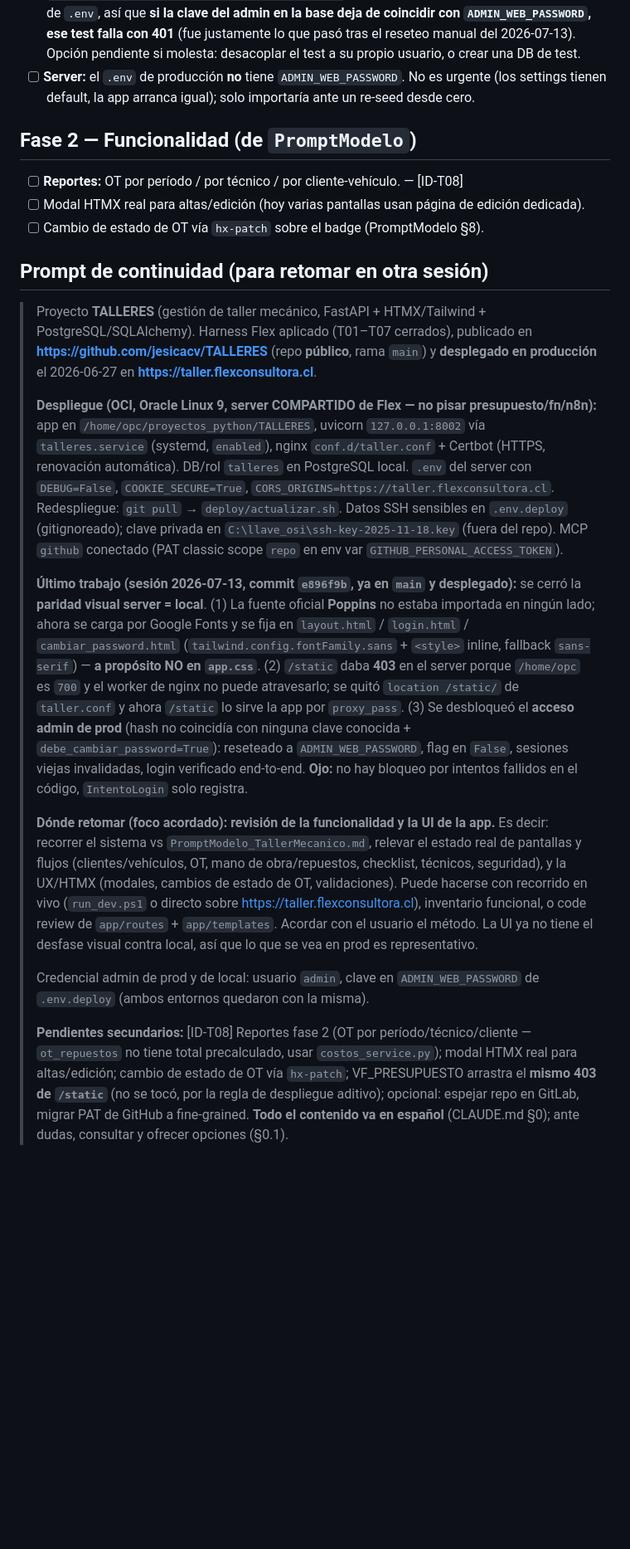
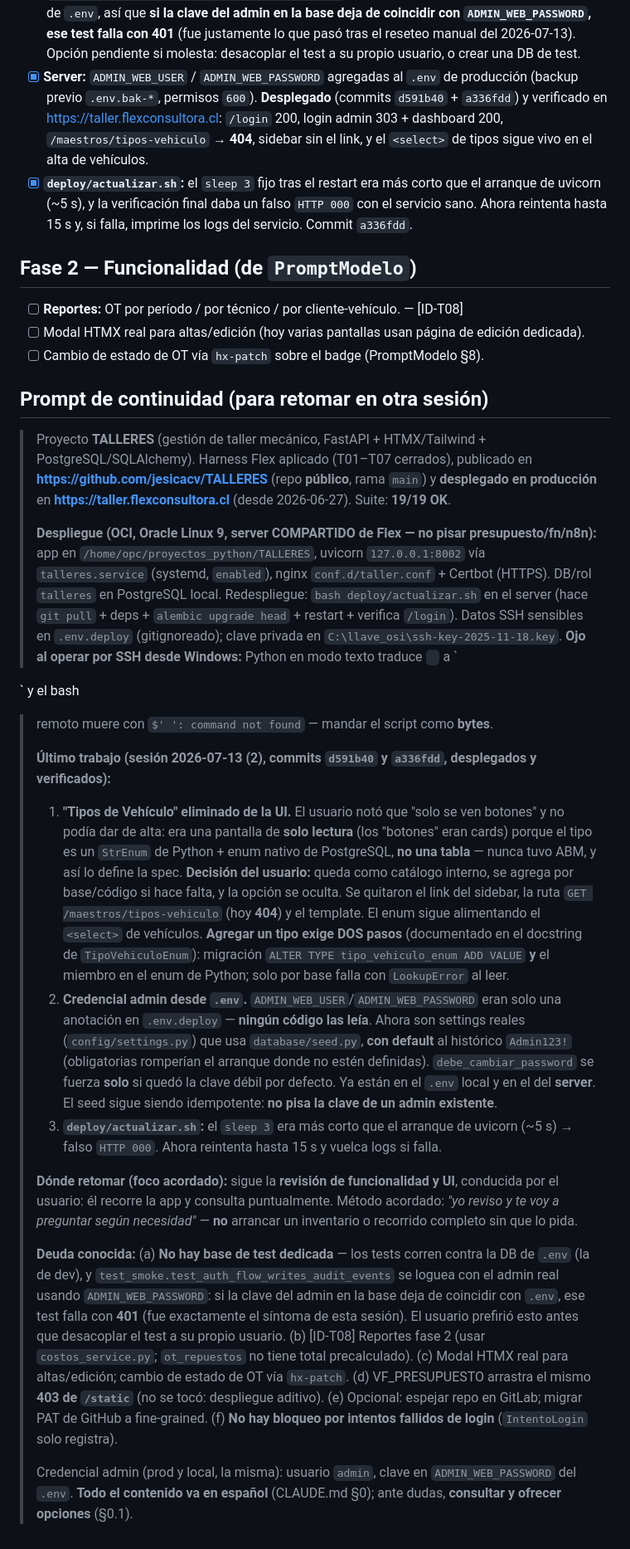
Before and after one commit to jesicacv/TALLERES, a Markdown page: NEXT_STEPS.md, the part around the change. Shown at 83% size. Drawn GitHub-style; blank space fills up the shorter version.

Commit message:
docs(next-steps): despliegue verificado + prompt de continuidad actualizado
Registra el estado real tras desplegar d591b40/a336fdd en produccion
(verificado end-to-end) y refresca el prompt de continuidad: metodo de
revision acordado (lo conduce el usuario) y la deuda conocida del test de
auth acoplado a la clave del admin en la DB de dev.

Co-Authored-By: Claude Opus 4.8 (1M context) <noreply@anthropic.com>

```diff
--- a/NEXT_STEPS.md
+++ b/NEXT_STEPS.md
@@ -96,8 +96,14 @@
       `.env`, así que **si la clave del admin en la base deja de coincidir con `ADMIN_WEB_PASSWORD`,
       ese test falla con 401** (fue justamente lo que pasó tras el reseteo manual del 2026-07-13).
       Opción pendiente si molesta: desacoplar el test a su propio usuario, o crear una DB de test.
-- [ ] **Server:** el `.env` de producción **no** tiene `ADMIN_WEB_PASSWORD`. No es urgente (los
-      settings tienen default, la app arranca igual); solo importaría ante un re-seed desde cero.
+- [x] **Server:** `ADMIN_WEB_USER` / `ADMIN_WEB_PASSWORD` agregadas al `.env` de producción
+      (backup previo `.env.bak-*`, permisos `600`). **Desplegado** (commits `d591b40` + `a336fdd`)
+      y verificado en https://taller.flexconsultora.cl: `/login` 200, login admin 303 + dashboard 200,
+      `/maestros/tipos-vehiculo` → **404**, sidebar sin el link, y el `<select>` de tipos sigue vivo
+      en el alta de vehículos.
+- [x] **`deploy/actualizar.sh`:** el `sleep 3` fijo tras el restart era más corto que el arranque de
+      uvicorn (~5 s), y la verificación final daba un falso `HTTP 000` con el servicio sano. Ahora
+      reintenta hasta 15 s y, si falla, imprime los logs del servicio. Commit `a336fdd`.
 
 ## Fase 2 — Funcionalidad (de `PromptModelo`)
 
@@ -109,43 +115,54 @@
 
 > Proyecto **TALLERES** (gestión de taller mecánico, FastAPI + HTMX/Tailwind +
 > PostgreSQL/SQLAlchemy). Harness Flex aplicado (T01–T07 cerrados), publicado en
-> **https://github.com/jesicacv/TALLERES** (repo **público**, rama `main`) y **desplegado
-> en producción** el 2026-06-27 en **https://taller.flexconsultora.cl**.
+> **https://github.com/jesicacv/TALLERES** (repo **público**, rama `main`) y **desplegado en
+> producción** en **https://taller.flexconsultora.cl** (desde 2026-06-27). Suite: **19/19 OK**.
 >
 > **Despliegue (OCI, Oracle Linux 9, server COMPARTIDO de Flex — no pisar presupuesto/fn/n8n):**
 > app en `/home/opc/proyectos_python/TALLERES`, uvicorn `127.0.0.1:8002` vía `talleres.service`
-> (systemd, `enabled`), nginx `conf.d/taller.conf` + Certbot (HTTPS, renovación automática).
-> DB/rol `talleres` en PostgreSQL local. `.env` del server con `DEBUG=False`,
-> `COOKIE_SECURE=True`, `CORS_ORIGINS=https://taller.flexconsultora.cl`. Redespliegue:
-> `git pull` → `deploy/actualizar.sh`. Datos SSH sensibles en `.env.deploy` (gitignoreado);
-> clave privada en `C:\llave_osi\ssh-key-2025-11-18.key` (fuera del repo). MCP `github`
-> conectado (PAT classic scope `repo` en env var `GITHUB_PERSONAL_ACCESS_TOKEN`).
+> (systemd, `enabled`), nginx `conf.d/taller.conf` + Certbot (HTTPS). DB/rol `talleres` en
+> PostgreSQL local. Redespliegue: `bash deploy/actualizar.sh` en el server (hace `git pull` +
+> deps + `alembic upgrade head` + restart + verifica `/login`). Datos SSH sensibles en
+> `.env.deploy` (gitignoreado); clave privada en `C:\llave_osi\ssh-key-2025-11-18.key`.
+> **Ojo al operar por SSH desde Windows:** Python en modo texto traduce `
+` a `
+
+` y el bash
+> remoto muere con `$'
+': command not found` — mandar el script como **bytes**.
 >
-> **Último trabajo (sesión 2026-07-13, commit `e896f9b`, ya en `main` y desplegado):** se cerró la
-> **paridad visual server = local**. (1) La fuente oficial **Poppins** no estaba importada en
-> ningún lado; ahora se carga por Google Fonts y se fija en `layout.html` / `login.html` /
-> `cambiar_password.html` (`tailwind.config.fontFamily.sans` + `<style>` inline, fallback
-> `sans-serif`) — **a propósito NO en `app.css`**. (2) `/static` daba **403** en el server porque
-> `/home/opc` es `700` y el worker de nginx no puede atravesarlo; se quitó `location /static/` de
-> `taller.conf` y ahora `/static` lo sirve la app por `proxy_pass`. (3) Se desbloqueó el **acceso
-> admin de prod** (hash no coincidía con ninguna clave conocida + `debe_cambiar_password=True`):
-> reseteado a `ADMIN_WEB_PASSWORD`, flag en `False`, sesiones viejas invalidadas, login verificado
-> end-to-end. **Ojo:** no hay bloqueo por intentos fallidos en el código, `IntentoLogin` solo registra.
+> **Último trabajo (sesión 2026-07-13 (2), commits `d591b40` y `a336fdd`, desplegados y verificados):**
+> 1. **"Tipos de Vehículo" eliminado de la UI.** El usuario notó que "solo se ven botones" y no podía
+>    dar de alta: era una pantalla de **solo lectura** (los "botones" eran cards) porque el tipo es un
+>    `StrEnum` de Python + enum nativo de PostgreSQL, **no una tabla** — nunca tuvo ABM, y así lo define
+>    la spec. **Decisión del usuario:** queda como catálogo interno, se agrega por base/código si hace
+>    falta, y la opción se oculta. Se quitaron el link del sidebar, la ruta `GET /maestros/tipos-vehiculo`
+>    (hoy **404**) y el template. El enum sigue alimentando el `<select>` de vehículos. **Agregar un tipo
+>    exige DOS pasos** (documentado en el docstring de `TipoVehiculoEnum`): migración `ALTER TYPE
+>    tipo_vehiculo_enum ADD VALUE` **y** el miembro en el enum de Python; solo por base falla con
+>    `LookupError` al leer.
+> 2. **Credencial admin desde `.env`.** `ADMIN_WEB_USER`/`ADMIN_WEB_PASSWORD` eran solo una anotación en
+>    `.env.deploy` — **ningún código las leía**. Ahora son settings reales (`config/settings.py`) que usa
+>    `database/seed.py`, **con default** al histórico `Admin123!` (obligatorias romperían el arranque donde
+>    no estén definidas). `debe_cambiar_password` se fuerza **solo** si quedó la clave débil por defecto.
+>    Ya están en el `.env` local y en el del **server**. El seed sigue siendo idempotente: **no pisa la
+>    clave de un admin existente**.
+> 3. **`deploy/actualizar.sh`:** el `sleep 3` era más corto que el arranque de uvicorn (~5 s) → falso
+>    `HTTP 000`. Ahora reintenta hasta 15 s y vuelca logs si falla.
 >
-> **Dónde retomar (foco acordado):** **revisión de la funcionalidad y la UI de la app.**
-> Es decir: recorrer el sistema vs `PromptModelo_TallerMecanico.md`, relevar el estado real de
-> pantallas y flujos (clientes/vehículos, OT, mano de obra/repuestos, checklist, técnicos,
-> seguridad), y la UX/HTMX (modales, cambios de estado de OT, validaciones). Puede hacerse con
-> recorrido en vivo (`run_dev.ps1` o directo sobre https://taller.flexconsultora.cl), inventario
-> funcional, o code review de `app/routes` + `app/templates`. Acordar con el usuario el método.
-> La UI ya no tiene el desfase visual contra local, así que lo que se vea en prod es representativo.
+> **Dónde retomar (foco acordado):** sigue la **revisión de funcionalidad y UI**, conducida por el
+> usuario: él recorre la app y consulta puntualmente. Método acordado: *"yo reviso y te voy a preguntar
+> según necesidad"* — **no** arrancar un inventario o recorrido completo sin que lo pida.
 >
-> Credencial admin de prod y de local: usuario `admin`, clave en `ADMIN_WEB_PASSWORD` de
-> `.env.deploy` (ambos entornos quedaron con la misma).
+> **Deuda conocida:** (a) **No hay base de test dedicada** — los tests corren contra la DB de `.env` (la
+> de dev), y `test_smoke.test_auth_flow_writes_audit_events` se loguea con el admin real usando
+> `ADMIN_WEB_PASSWORD`: si la clave del admin en la base deja de coincidir con `.env`, ese test falla con
+> **401** (fue exactamente el síntoma de esta sesión). El usuario prefirió esto antes que desacoplar el
+> test a su propio usuario. (b) [ID-T08] Reportes fase 2 (usar `costos_service.py`; `ot_repuestos` no tiene
+> total precalculado). (c) Modal HTMX real para altas/edición; cambio de estado de OT vía `hx-patch`.
+> (d) VF_PRESUPUESTO arrastra el mismo **403 de `/static`** (no se tocó: despliegue aditivo). (e) Opcional:
+> espejar repo en GitLab; migrar PAT de GitHub a fine-grained. (f) **No hay bloqueo por intentos fallidos
+> de login** (`IntentoLogin` solo registra).
 >
-> **Pendientes secundarios:** [ID-T08] Reportes fase 2 (OT por período/técnico/cliente —
-> `ot_repuestos` no tiene total precalculado, usar `costos_service.py`); modal HTMX real para
-> altas/edición; cambio de estado de OT vía `hx-patch`; VF_PRESUPUESTO arrastra el **mismo 403 de
-> `/static`** (no se tocó, por la regla de despliegue aditivo); opcional: espejar repo en GitLab,
-> migrar PAT de GitHub a fine-grained. **Todo el contenido va en español** (CLAUDE.md §0); ante
-> dudas, consultar y ofrecer opciones (§0.1).
+> Credencial admin (prod y local, la misma): usuario `admin`, clave en `ADMIN_WEB_PASSWORD` del `.env`.
+> **Todo el contenido va en español** (CLAUDE.md §0); ante dudas, **consultar y ofrecer opciones** (§0.1).
```
